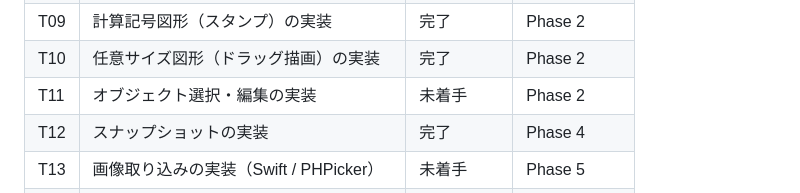
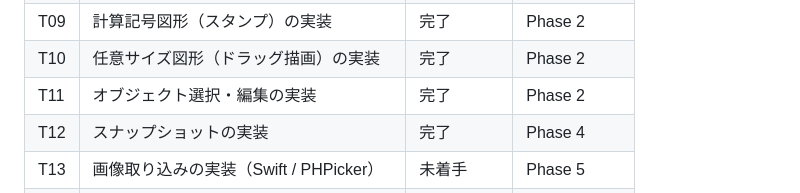
Before and after one commit to chooyan-eng/study_note, a Markdown page: docs/TASKS.md, the part around the change. GitHub-like rendering.

Commit message:
Update TASKS.md: mark T11 as completed
https://claude.ai/code/session_01McAdyVLH5A4QDJKFDWLtew

```diff
--- a/docs/TASKS.md
+++ b/docs/TASKS.md
@@ -19,7 +19,7 @@
 | T08 | レイヤー機能の実装 | 完了 | Phase 3 |
 | T09 | 計算記号図形（スタンプ）の実装 | 完了 | Phase 2 |
 | T10 | 任意サイズ図形（ドラッグ描画）の実装 | 完了 | Phase 2 |
-| T11 | オブジェクト選択・編集の実装 | 未着手 | Phase 2 |
+| T11 | オブジェクト選択・編集の実装 | 完了 | Phase 2 |
 | T12 | スナップショットの実装 | 完了 | Phase 4 |
 | T13 | 画像取り込みの実装（Swift / PHPicker） | 未着手 | Phase 5 |
 | T14 | 画像切り抜きの実装（crop_your_image） | 未着手 | Phase 5 |
```
